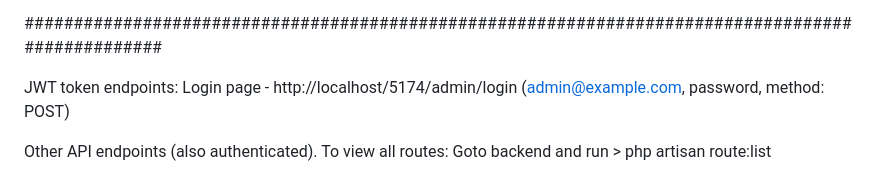
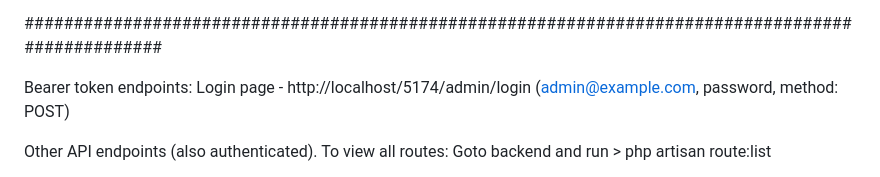
Before and after one commit to 7deepakb/ecommerce, a Markdown page: README.md, the part around the change. Rendered like a GitHub page.

```diff
--- a/README.md
+++ b/README.md
@@ -49,7 +49,7 @@ Database: http://localhost/phpmyadmin
 
 ##################################################################################################
 
-JWT token endpoints:
+Bearer token endpoints:
 Login page - http://localhost/5174/admin/login (admin@example.com, password, method: POST)
 
 Other API endpoints (also authenticated).
```
